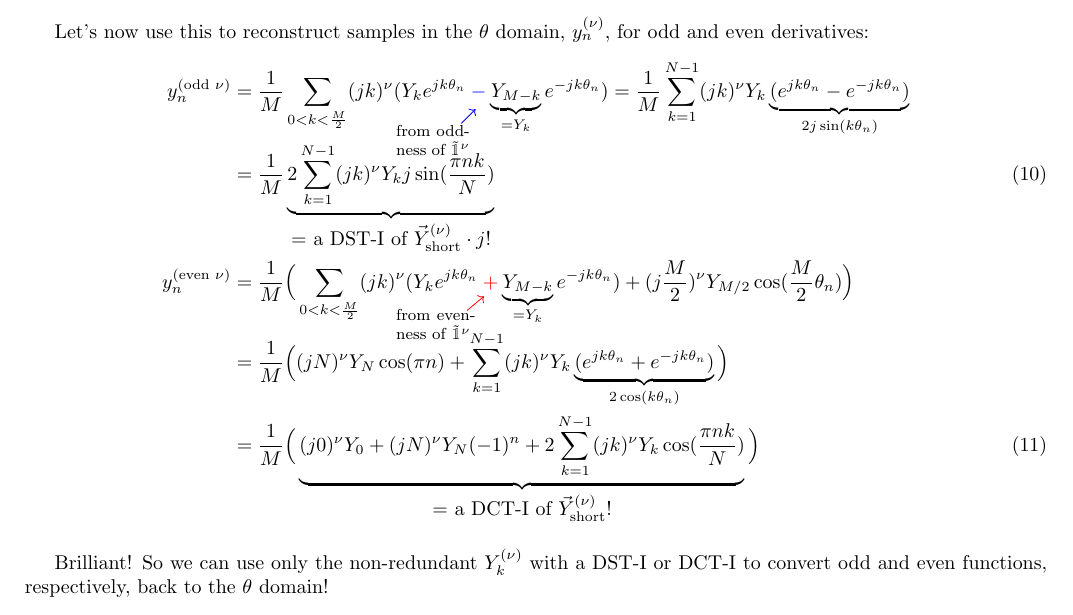
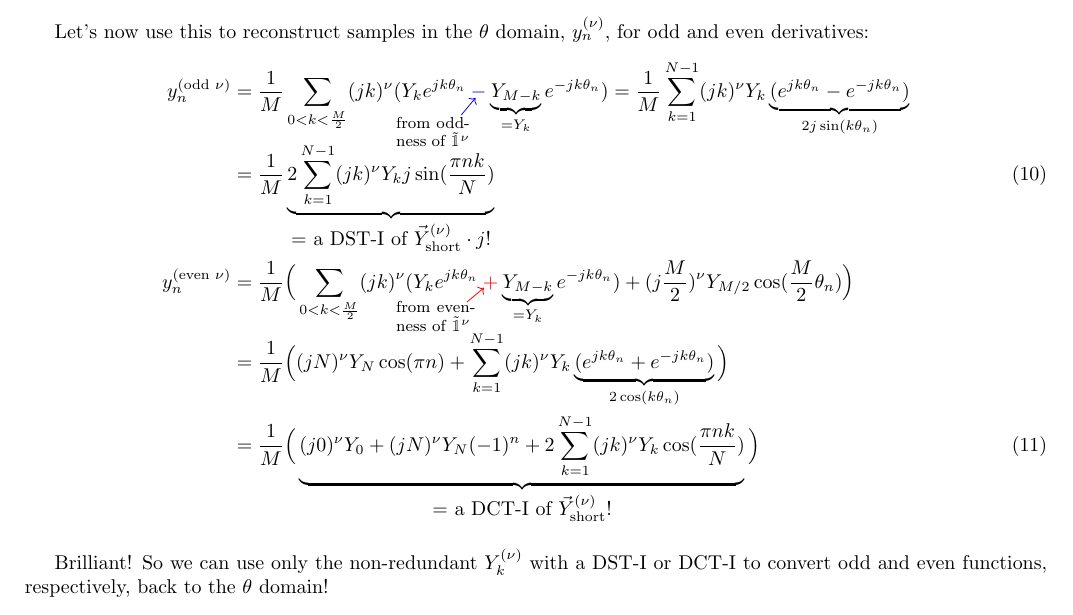
Before and after one commit to pavelkomarov/spectral-derivatives, a LaTeX document (doc/math.tex): part of page 13 of 22, cut so that both start at the same text. Compiled offline with pdfLaTeX.

Commit message:
messing with arrows again

```diff
--- a/doc/math.tex
+++ b/doc/math.tex
@@ -591,10 +591,10 @@ y_n^{(\text{even } \nu)} &= \frac{1}{M} \Big( \sum_{0 < k < \frac{M}{2}} (jk)^\n
 &= \frac{1}{M} \Big( \underbrace{(j0)^\nu Y_0 + (jN)^\nu Y_N (-1)^n + 2 \sum_{k=1}^{N-1} (jk)^\nu Y_k \cos(\frac{\pi nk}{N})}_{\text{\normalsize = a DCT-I of $\vec{Y}_{\text{short}}^{(\nu)}$!}} \Big) \label{y_prime_even}
 \end{align}
 \begin{tikzpicture}[overlay, remember picture]
-	\node at (7.2,7.15) {\parbox{13mm}{\footnotesize from oddness of $\tilde{\mathbbm{1}}^\nu$}};
-	\node at (7.25,3.9) {\parbox{14mm}{\footnotesize from evenness of $\tilde{\mathbbm{1}}^\nu$}};
-	\draw[->, blue] (7.7,7.45) -- (7.95,7.7);
-	\draw[->, red] (7.8,4.15) -- (8.1,4.4);
+	\node at (7.2,7.3) {\parbox{13mm}{\footnotesize from oddness of $\tilde{\mathbbm{1}}^\nu$}};
+	\node at (7.25,4.05) {\parbox{14mm}{\footnotesize from evenness of $\tilde{\mathbbm{1}}^\nu$}};
+	\draw[->, blue] (7.7,7.6) -- (7.95,7.9);
+	\draw[->, red] (7.8,4.3) -- (8.1,4.55);
 \end{tikzpicture}
 
 Brilliant! So we can use only the non-redundant $Y_k^{(\nu)}$ with a DST-I or DCT-I to convert odd and even functions, respectively, back to the $\theta$ domain!
```
